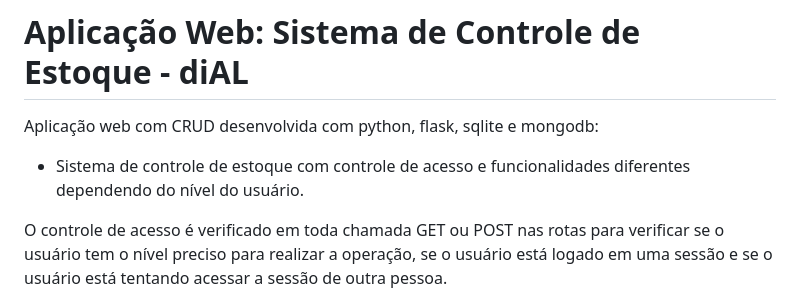
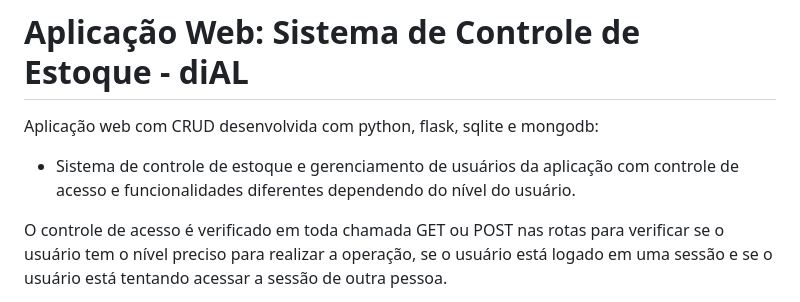
Before and after one commit to ronaldomello/flask_web_application, a Markdown page: README.md, the part around the change. Rendered like a GitHub page.

```diff
--- a/README.md
+++ b/README.md
@@ -1,7 +1,7 @@
 # Aplicação Web: Sistema de Controle de Estoque - diAL
 
 Aplicação web com CRUD desenvolvida com python, flask, sqlite e mongodb:
-  - Sistema de controle de estoque com controle de acesso e funcionalidades diferentes dependendo do nível do usuário.
+  - Sistema de controle de estoque e gerenciamento de usuários da aplicação com controle de acesso e funcionalidades diferentes dependendo do nível do usuário.
 
 O controle de acesso é verificado em toda chamada GET ou POST nas rotas para verificar se o usuário tem o nível preciso para realizar a operação, se o usuário está logado em uma sessão e se o usuário está tentando acessar a sessão de outra pessoa.
 
```
